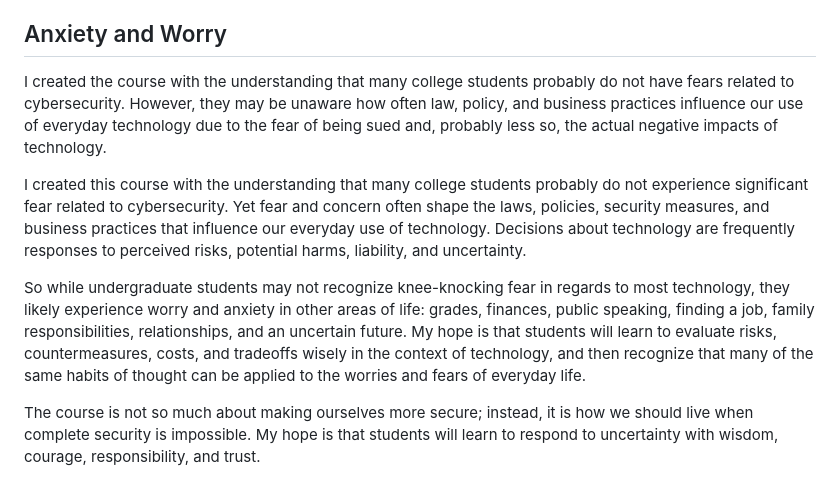
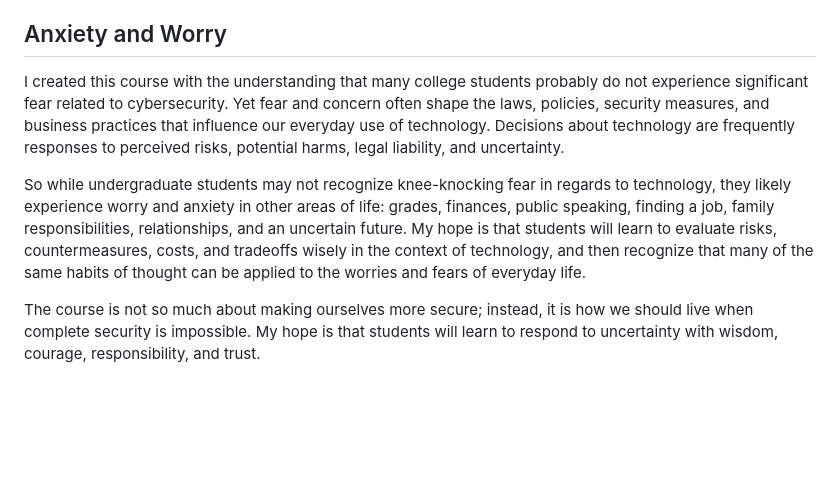
Before and after one commit to prof-tallman/csc228, a Markdown page: README.md, the part around the change. Drawn GitHub-style; blank space fills up the shorter version.

Commit message:
duplicate

```diff
--- a/README.md
+++ b/README.md
@@ -13,11 +13,9 @@ During the course, we will enjoy special guest lectures and Q&A time with a prac
 
 ## Anxiety and Worry ##
 
-I created the course with the understanding that many college students probably do not have fears related to cybersecurity. However, they may be unaware how often law, policy, and business practices influence our use of everyday technology due to the fear of being sued and, probably less so, the actual negative impacts of technology.
+I created this course with the understanding that many college students probably do not experience significant fear related to cybersecurity. Yet fear and concern often shape the laws, policies, security measures, and business practices that influence our everyday use of technology. Decisions about technology are frequently responses to perceived risks, potential harms, legal liability, and uncertainty.
 
-I created this course with the understanding that many college students probably do not experience significant fear related to cybersecurity. Yet fear and concern often shape the laws, policies, security measures, and business practices that influence our everyday use of technology. Decisions about technology are frequently responses to perceived risks, potential harms, liability, and uncertainty.
-
-So while undergraduate students may not recognize knee-knocking fear in regards to most technology, they likely experience worry and anxiety in other areas of life: grades, finances, public speaking, finding a job, family responsibilities, relationships, and an uncertain future. My hope is that students will learn to evaluate risks, countermeasures, costs, and tradeoffs wisely in the context of technology, and then recognize that many of the same habits of thought can be applied to the worries and fears of everyday life.
+So while undergraduate students may not recognize knee-knocking fear in regards to technology, they likely experience worry and anxiety in other areas of life: grades, finances, public speaking, finding a job, family responsibilities, relationships, and an uncertain future. My hope is that students will learn to evaluate risks, countermeasures, costs, and tradeoffs wisely in the context of technology, and then recognize that many of the same habits of thought can be applied to the worries and fears of everyday life.
 
 The course is not so much about making ourselves more secure; instead, it is how we should live when complete security is impossible. My hope is that students will learn to respond to uncertainty with wisdom, courage, responsibility, and trust.
 
```
